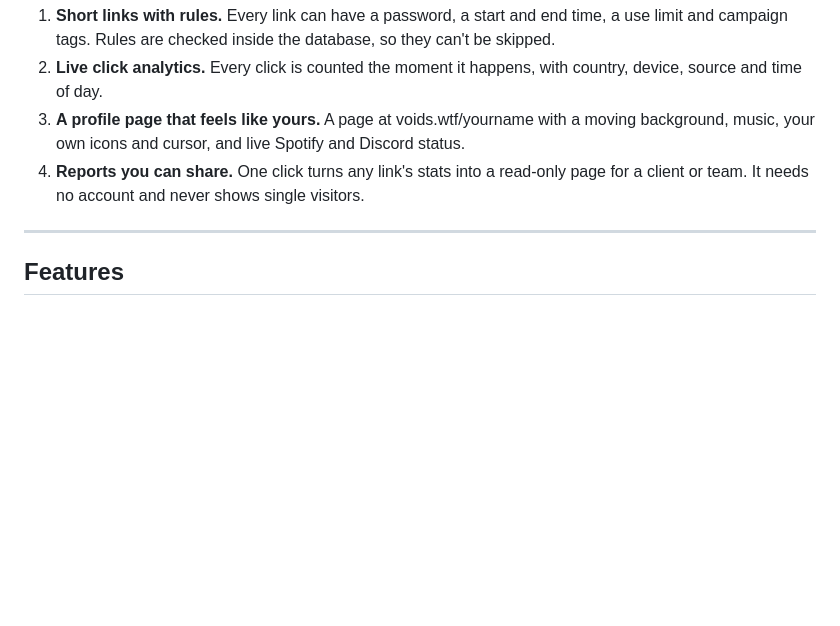
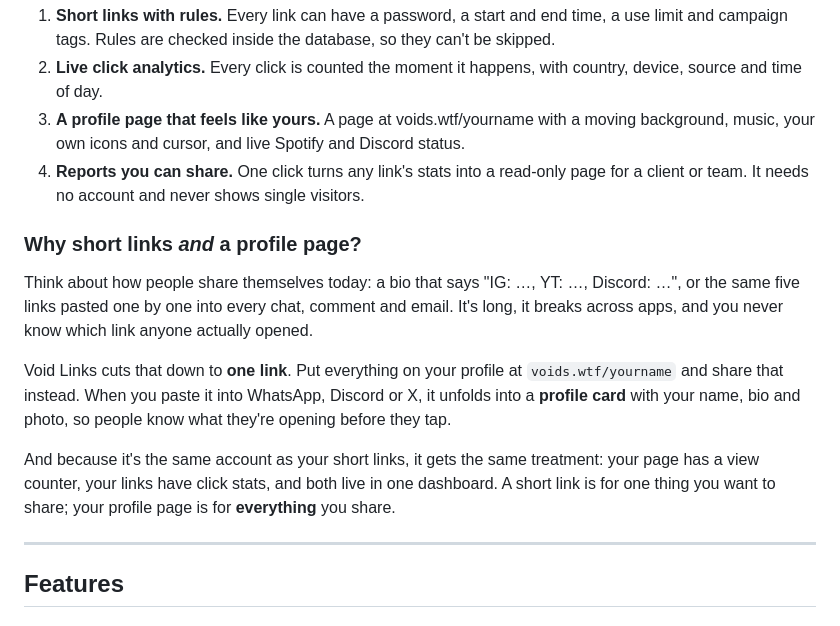
Before and after one commit to ryumaz/void-century-void-links, a Markdown page: README.md, the part around the change. Drawn GitHub-style; blank space fills up the shorter version.

Commit message:
docs: explain why Void Links has both short links and profile pages
Co-Authored-By: Claude Opus 5.5 <noreply@anthropic.com>

```diff
--- a/README.md
+++ b/README.md
@@ -30,6 +30,14 @@ Void Links puts all of this in one free place with one account:
 2. **Live click analytics.** Every click is counted the moment it happens, with country, device, source and time of day.
 3. **A profile page that feels like yours.** A page at voids.wtf/yourname with a moving background, music, your own icons and cursor, and live Spotify and Discord status.
 4. **Reports you can share.** One click turns any link's stats into a read-only page for a client or team. It needs no account and never shows single visitors.
+
+### Why short links *and* a profile page?
+
+Think about how people share themselves today: a bio that says "IG: …, YT: …, Discord: …", or the same five links pasted one by one into every chat, comment and email. It's long, it breaks across apps, and you never know which link anyone actually opened.
+
+Void Links cuts that down to **one link**. Put everything on your profile at `voids.wtf/yourname` and share that instead. When you paste it into WhatsApp, Discord or X, it unfolds into a **profile card** with your name, bio and photo, so people know what they're opening before they tap.
+
+And because it's the same account as your short links, it gets the same treatment: your page has a view counter, your links have click stats, and both live in one dashboard. A short link is for one thing you want to share; your profile page is for **everything** you share.
 
 ---
 
```
